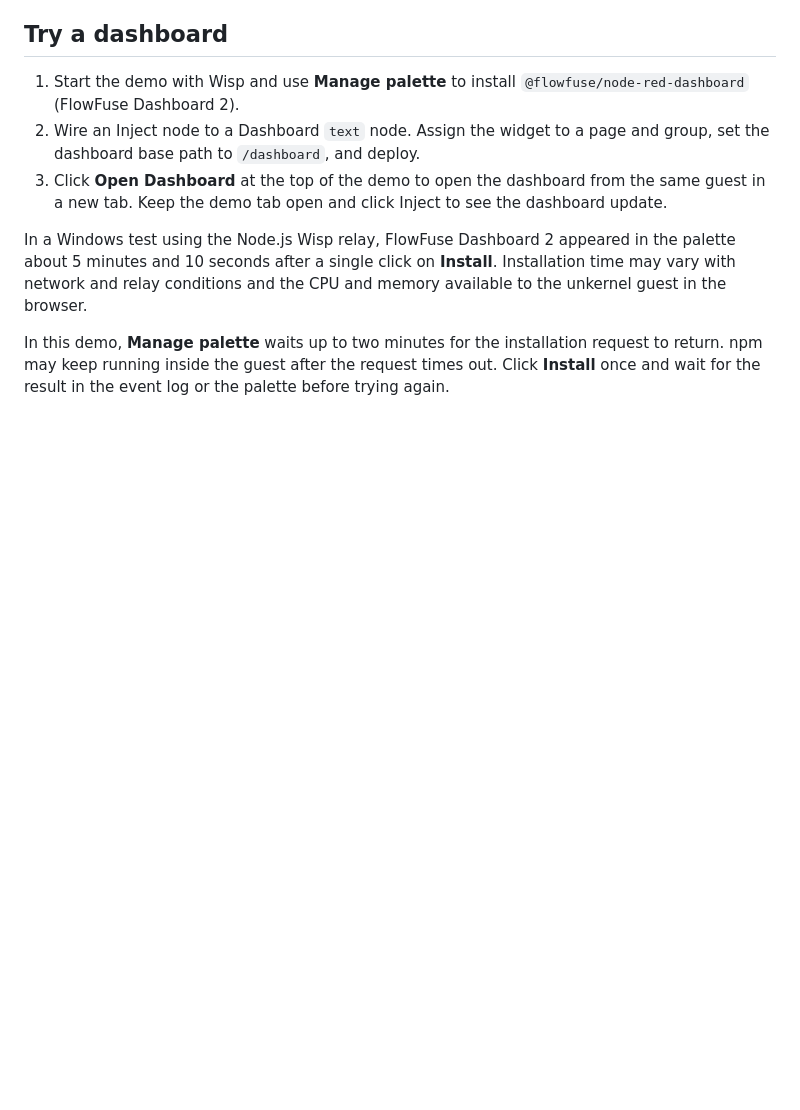
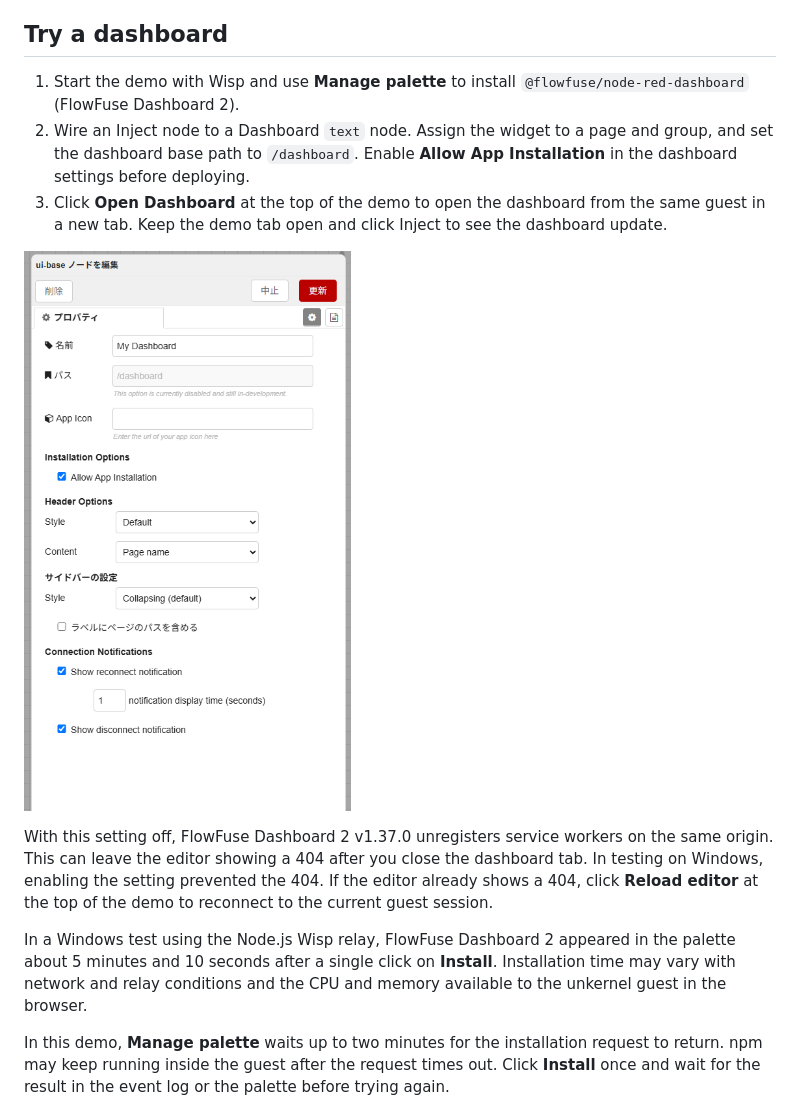
Before and after one commit to utaani/unkernel-node-red, a Markdown page: README.md, the part around the change. GitHub-like rendering; pictures changed too: dashboard-config.png (added); blank space fills up the shorter version.

```diff
--- a/README.md
+++ b/README.md
@@ -78,8 +78,12 @@ A request to `/api/test` directly under the GitHub Pages project URL goes to the
 ## Try a dashboard
 
 1. Start the demo with Wisp and use **Manage palette** to install `@flowfuse/node-red-dashboard` (FlowFuse Dashboard 2).
-2. Wire an Inject node to a Dashboard `text` node. Assign the widget to a page and group, set the dashboard base path to `/dashboard`, and deploy.
+2. Wire an Inject node to a Dashboard `text` node. Assign the widget to a page and group, and set the dashboard base path to `/dashboard`. Enable **Allow App Installation** in the dashboard settings before deploying.
 3. Click **Open Dashboard** at the top of the demo to open the dashboard from the same guest in a new tab. Keep the demo tab open and click Inject to see the dashboard update.
+
+![Dashboard 2 settings with Allow App Installation enabled](dashboard-config.png)
+
+With this setting off, FlowFuse Dashboard 2 v1.37.0 unregisters service workers on the same origin. This can leave the editor showing a 404 after you close the dashboard tab. In testing on Windows, enabling the setting prevented the 404. If the editor already shows a 404, click **Reload editor** at the top of the demo to reconnect to the current guest session.
 
 In a Windows test using the Node.js Wisp relay, FlowFuse Dashboard 2 appeared in the palette about 5 minutes and 10 seconds after a single click on **Install**. Installation time may vary with network and relay conditions and the CPU and memory available to the unkernel guest in the browser.
 
```
Also changed, not shown: README-ja.md (+5 -1 lines).
